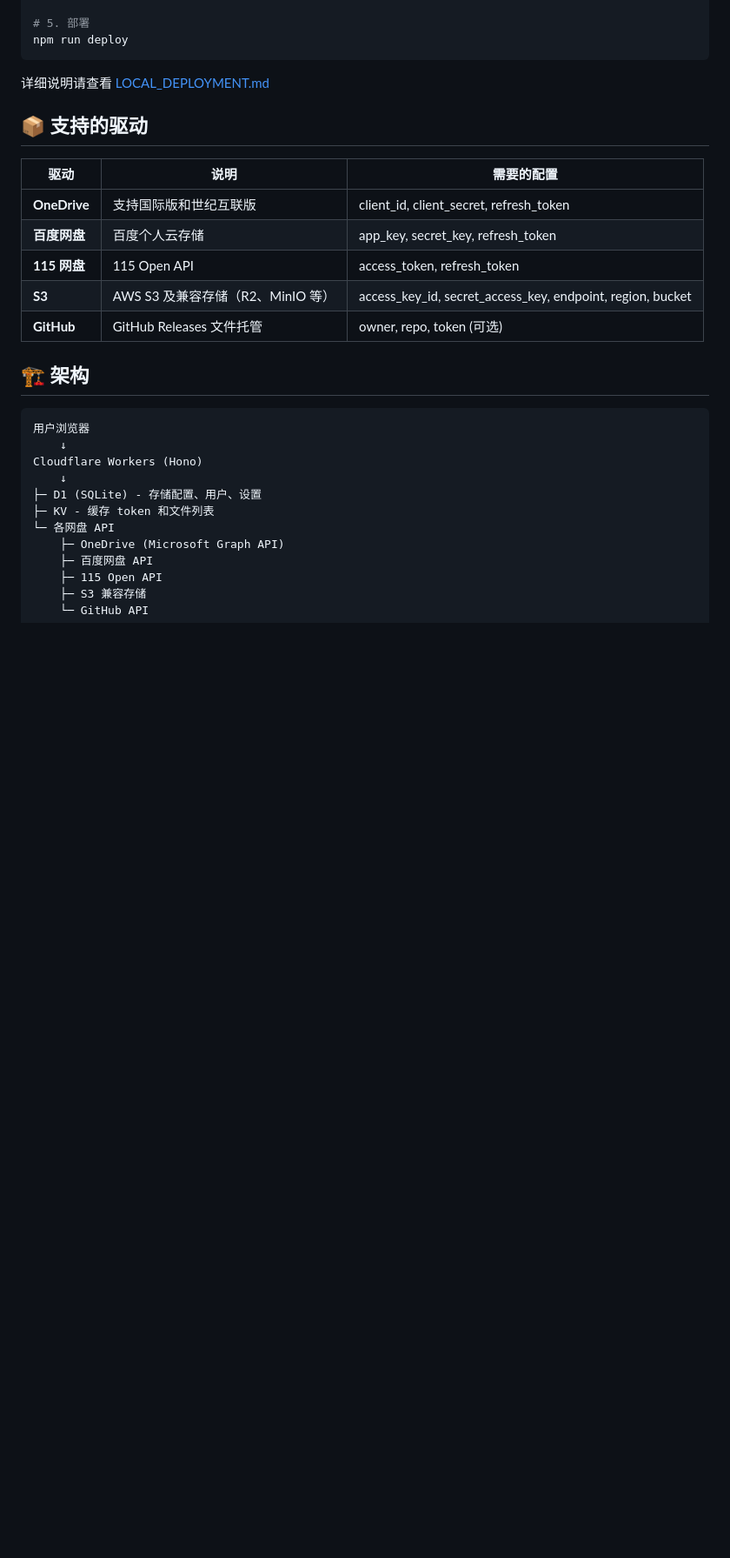
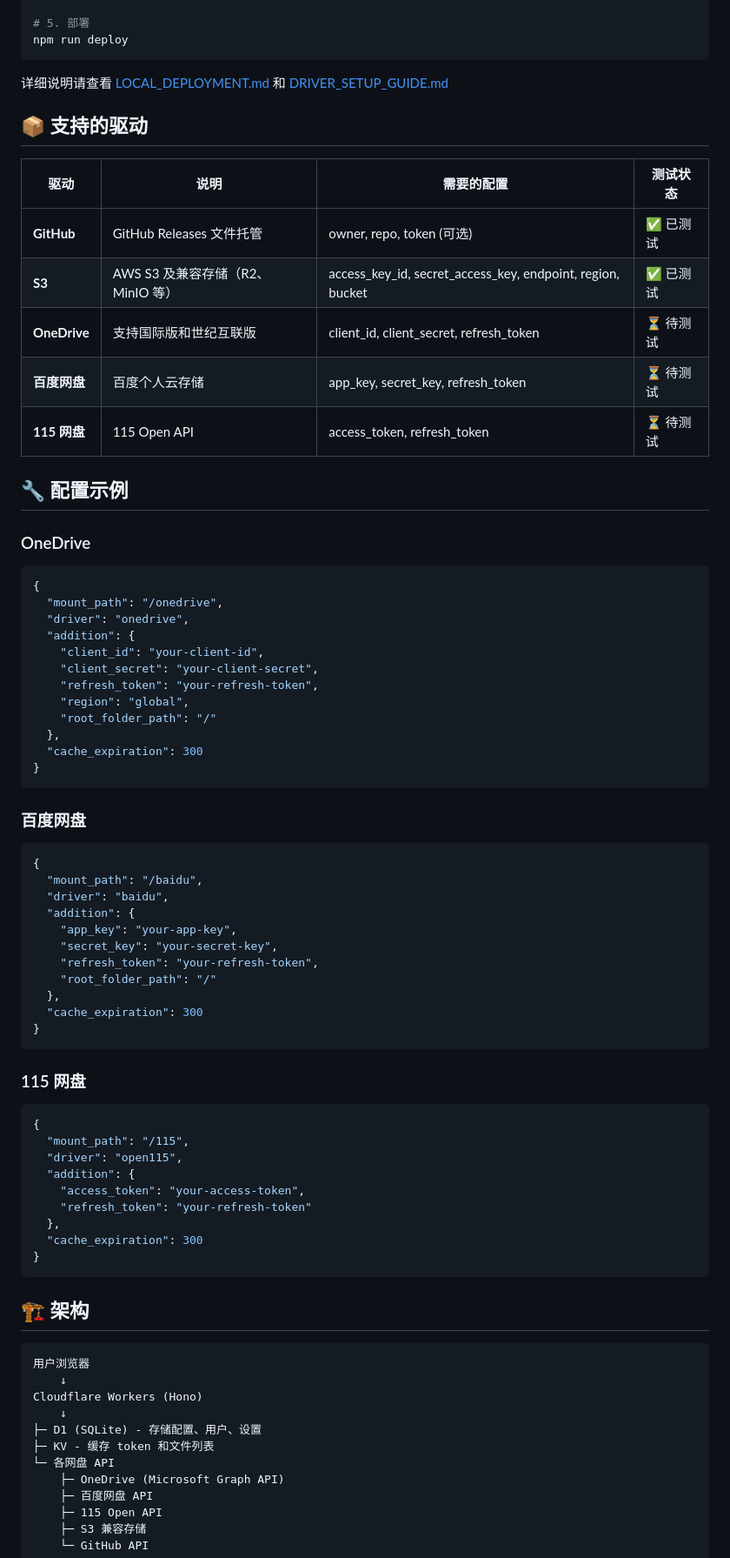
Before and after one commit to luchen022/cf-drive, a Markdown page: README.md, the part around one of its changes. Shown at 87% size. Rendered like a GitHub page; blank space fills up the shorter version.

````diff
--- a/README.md
+++ b/README.md
@@ -69,17 +115,66 @@ wrangler secret put JWT_SECRET
 npm run deploy
 ```
 
-详细说明请查看 [LOCAL_DEPLOYMENT.md](./LOCAL_DEPLOYMENT.md)
+详细说明请查看 [LOCAL_DEPLOYMENT.md](./LOCAL_DEPLOYMENT.md) 和 [DRIVER_SETUP_GUIDE.md](./DRIVER_SETUP_GUIDE.md)
 
 ## 📦 支持的驱动
 
-| 驱动 | 说明 | 需要的配置 |
-|------|------|-----------|
-| **OneDrive** | 支持国际版和世纪互联版 | client_id, client_secret, refresh_token |
-| **百度网盘** | 百度个人云存储 | app_key, secret_key, refresh_token |
-| **115 网盘** | 115 Open API | access_token, refresh_token |
-| **S3** | AWS S3 及兼容存储（R2、MinIO 等） | access_key_id, secret_access_key, endpoint, region, bucket |
-| **GitHub** | GitHub Releases 文件托管 | owner, repo, token (可选) |
+| 驱动 | 说明 | 需要的配置 | 测试状态 |
+|------|------|-----------|---------|
+| **GitHub** | GitHub Releases 文件托管 | owner, repo, token (可选) | ✅ 已测试 |
+| **S3** | AWS S3 及兼容存储（R2、MinIO 等） | access_key_id, secret_access_key, endpoint, region, bucket | ✅ 已测试 |
+| **OneDrive** | 支持国际版和世纪互联版 | client_id, client_secret, refresh_token | ⏳ 待测试 |
+| **百度网盘** | 百度个人云存储 | app_key, secret_key, refresh_token | ⏳ 待测试 |
+| **115 网盘** | 115 Open API | access_token, refresh_token | ⏳ 待测试 |
+
+## 🔧 配置示例
+
+### OneDrive
+
+```json
+{
+  "mount_path": "/onedrive",
+  "driver": "onedrive",
+  "addition": {
+    "client_id": "your-client-id",
+    "client_secret": "your-client-secret",
+    "refresh_token": "your-refresh-token",
+    "region": "global",
+    "root_folder_path": "/"
+  },
+  "cache_expiration": 300
+}
+```
+
+### 百度网盘
+
+```json
+{
+  "mount_path": "/baidu",
+  "driver": "baidu",
+  "addition": {
+    "app_key": "your-app-key",
+    "secret_key": "your-secret-key",
+    "refresh_token": "your-refresh-token",
+    "root_folder_path": "/"
+  },
+  "cache_expiration": 300
+}
+```
+
+### 115 网盘
+
+```json
+{
+  "mount_path": "/115",
+  "driver": "open115",
+  "addition": {
+    "access_token": "your-access-token",
+    "refresh_token": "your-refresh-token"
+  },
+  "cache_expiration": 300
+}
+```
 
 ## 🏗️ 架构
 
````
Also changed, not shown: other parts of README.md (+105 -88 lines), QUICKSTART.md (deleted, +0 -105 lines).
